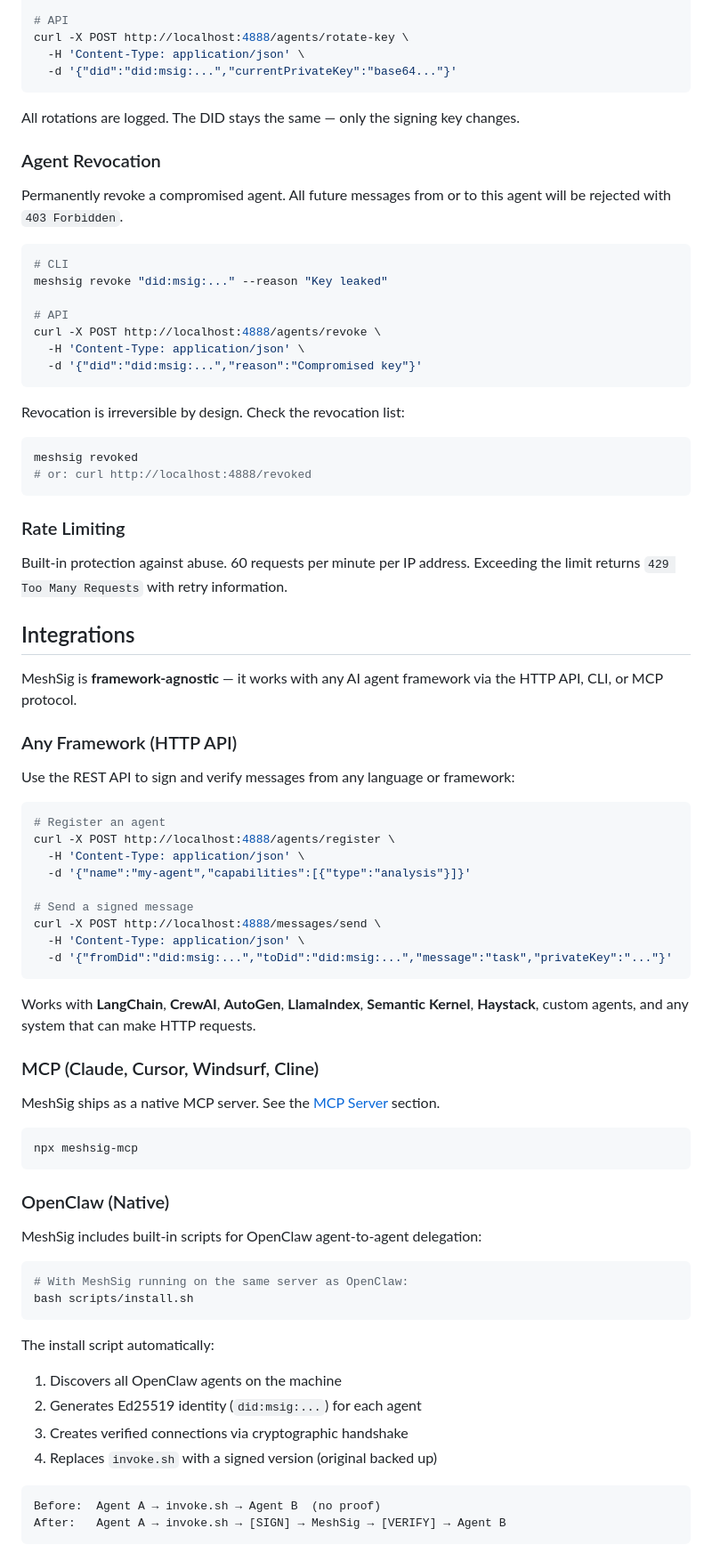
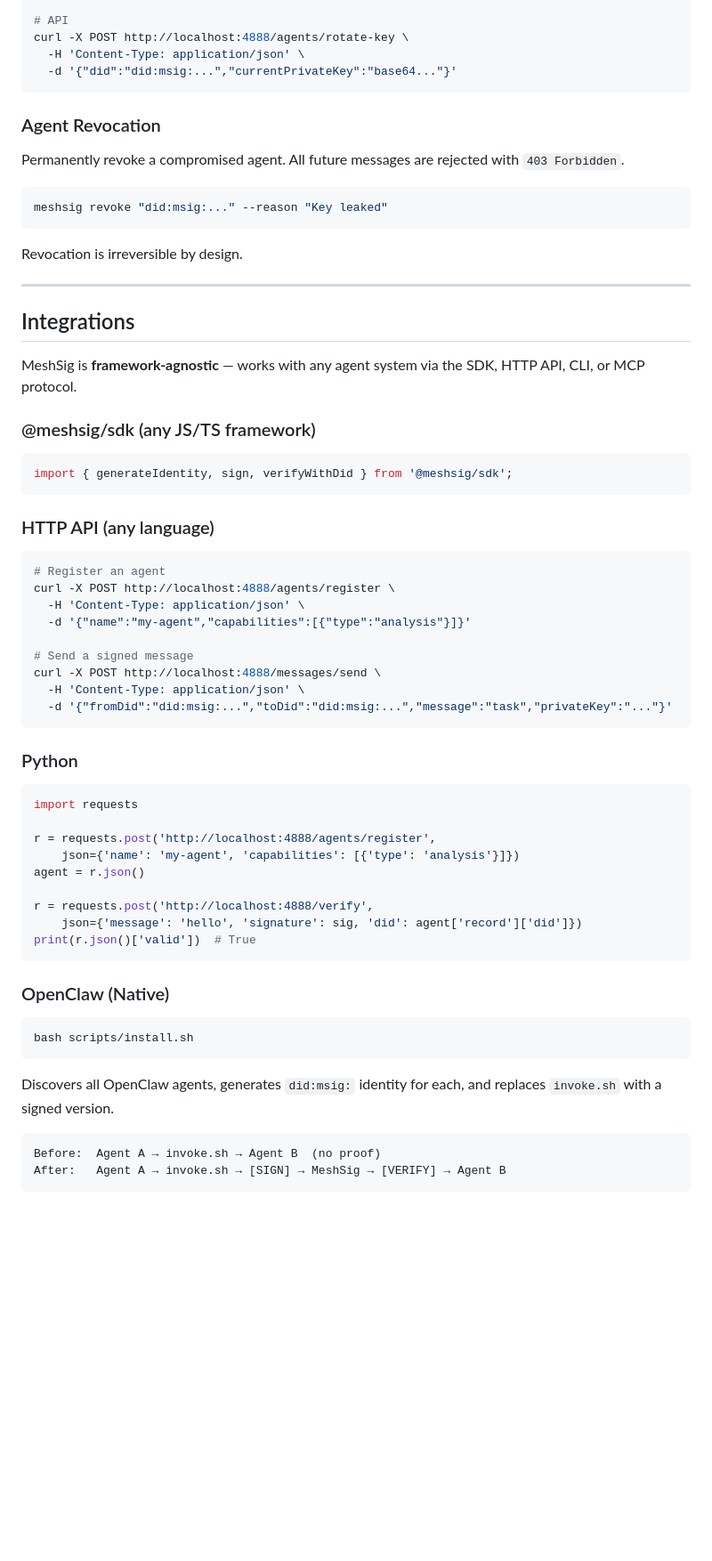
Before and after one commit to carlostroy/meshsig, a Markdown page: README.md, the part around one of its changes. Shown at 89% size. GitHub-like rendering; blank space fills up the shorter version.

````diff
--- a/README.md
+++ b/README.md
@@ -216,40 +289,29 @@ curl -X POST http://localhost:4888/agents/rotate-key \
   -d '{"did":"did:msig:...","currentPrivateKey":"base64..."}'
 ```
 
-All rotations are logged. The DID stays the same — only the signing key changes.
-
 ### Agent Revocation
 
-Permanently revoke a compromised agent. All future messages from or to this agent will be rejected with `403 Forbidden`.
+Permanently revoke a compromised agent. All future messages are rejected with `403 Forbidden`.
 
 ```bash
-# CLI
 meshsig revoke "did:msig:..." --reason "Key leaked"
-
-# API
-curl -X POST http://localhost:4888/agents/revoke \
-  -H 'Content-Type: application/json' \
-  -d '{"did":"did:msig:...","reason":"Compromised key"}'
 ```
 
-Revocation is irreversible by design. Check the revocation list:
+Revocation is irreversible by design.
 
-```bash
-meshsig revoked
-# or: curl http://localhost:4888/revoked
-```
-
-### Rate Limiting
-
-Built-in protection against abuse. 60 requests per minute per IP address. Exceeding the limit returns `429 Too Many Requests` with retry information.
+---
 
 ## Integrations
 
-MeshSig is **framework-agnostic** — it works with any AI agent framework via the HTTP API, CLI, or MCP protocol.
+MeshSig is **framework-agnostic** — works with any agent system via the SDK, HTTP API, CLI, or MCP protocol.
 
-### Any Framework (HTTP API)
+### @meshsig/sdk (any JS/TS framework)
 
-Use the REST API to sign and verify messages from any language or framework:
+```typescript
+import { generateIdentity, sign, verifyWithDid } from '@meshsig/sdk';
+```
+
+### HTTP API (any language)
 
 ```bash
 # Register an agent
@@ -263,30 +325,27 @@ curl -X POST http://localhost:4888/messages/send \
   -d '{"fromDid":"did:msig:...","toDid":"did:msig:...","message":"task","privateKey":"..."}'
 ```
 
-Works with **LangChain**, **CrewAI**, **AutoGen**, **LlamaIndex**, **Semantic Kernel**, **Haystack**, custom agents, and any system that can make HTTP requests.
+### Python
 
-### MCP (Claude, Cursor, Windsurf, Cline)
+```python
+import requests
 
-MeshSig ships as a native MCP server. See the [MCP Server](#mcp-server) section.
+r = requests.post('http://localhost:4888/agents/register',
+    json={'name': 'my-agent', 'capabilities': [{'type': 'analysis'}]})
+agent = r.json()
 
-```bash
-npx meshsig-mcp
+r = requests.post('http://localhost:4888/verify',
+    json={'message': 'hello', 'signature': sig, 'did': agent['record']['did']})
+print(r.json()['valid'])  # True
 ```
 
 ### OpenClaw (Native)
 
-MeshSig includes built-in scripts for OpenClaw agent-to-agent delegation:
-
 ```bash
-# With MeshSig running on the same server as OpenClaw:
 bash scripts/install.sh
 ```
 
-The install script automatically:
-1. Discovers all OpenClaw agents on the machine
-2. Generates Ed25519 identity (`did:msig:...`) for each agent
-3. Creates verified connections via cryptographic handshake
-4. Replaces `invoke.sh` with a signed version (original backed up)
+Discovers all OpenClaw agents, generates `did:msig:` identity for each, and replaces `invoke.sh` with a signed version.
 
 ```
 Before:  Agent A → invoke.sh → Agent B  (no proof)
````
Also changed, not shown: other parts of README.md (+133 -106 lines), THREAT-MODEL.md (+48 -16 lines), docs/SECURITY.md (+92 -93 lines).
